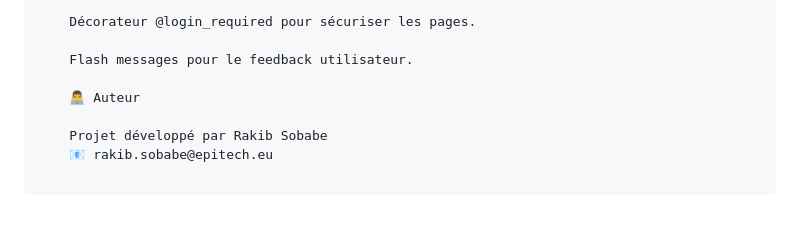
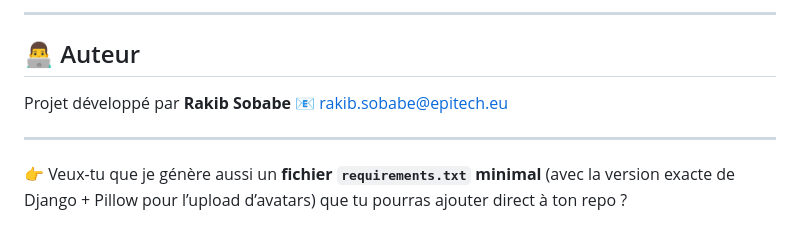
Before and after one commit to dssurvolt/st4rk_18-Projects, a Markdown page: epitech_intranet/README.md, the part around the change printed below. GitHub-like rendering; blank space fills up the shorter version.

```diff
--- a/epitech_intranet/README.md
+++ b/epitech_intranet/README.md
@@ -131,9 +173,11 @@ pip install -r requirements.txt
 
-    Décorateur @login_required pour sécuriser les pages.
+---
 
-    Flash messages pour le feedback utilisateur.
+## 👨‍💻 Auteur
 
-    👨‍💻 Auteur
+Projet développé par **Rakib Sobabe**
+📧 [rakib.sobabe@epitech.eu](mailto:rakib.sobabe@epitech.eu)
 
-    Projet développé par Rakib Sobabe
-    📧 rakib.sobabe@epitech.eu
+---
+
+👉 Veux-tu que je génère aussi un **fichier `requirements.txt` minimal** (avec la version exacte de Django + Pillow pour l’upload d’avatars) que tu pourras ajouter direct à ton repo ?
```
Also changed, not shown: other parts of epitech_intranet/README.md (+112 -70 lines).
